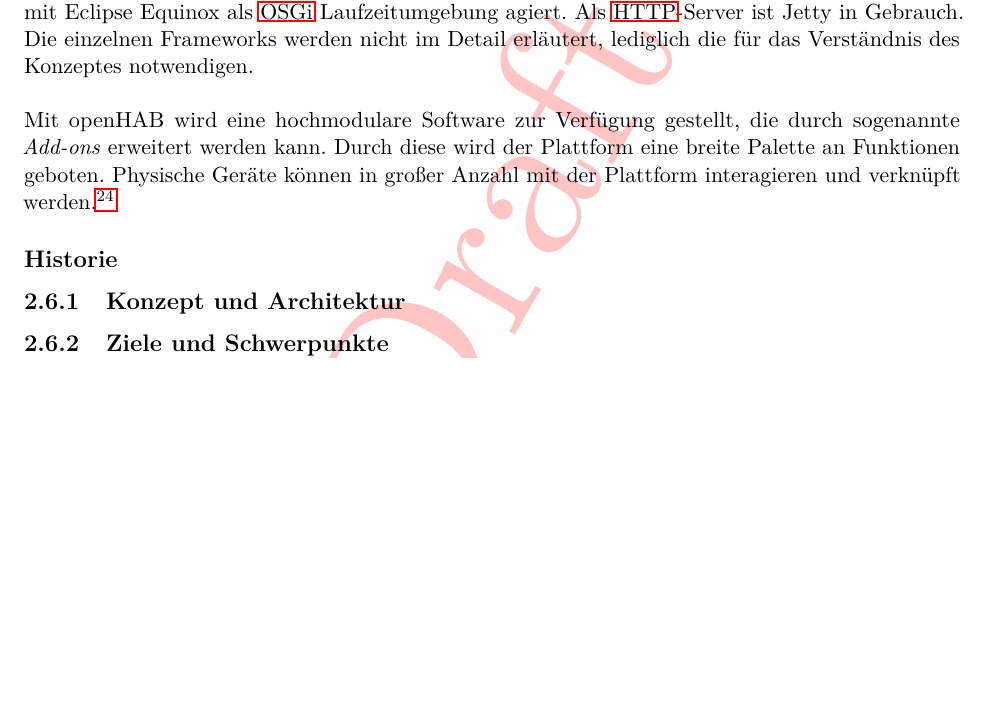
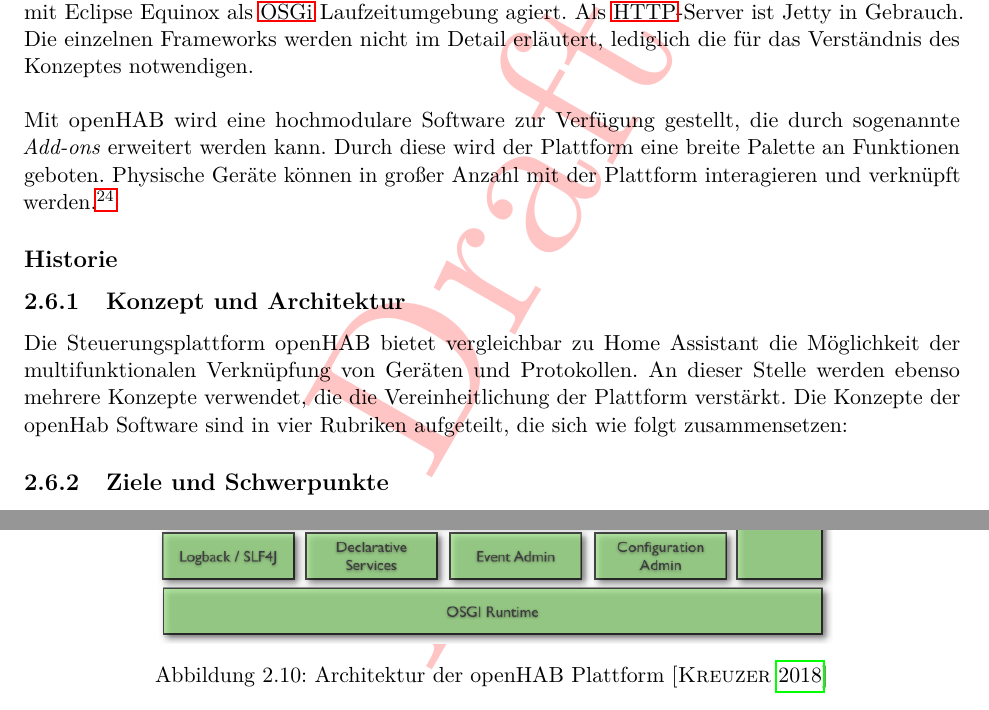
Before and after one commit to MJ7898/Master-Thesis, a LaTeX thesis (bericht.tex, which reads chapter/2Theor-Grundlagen/openHAB.tex): part of page 37 of 55 before the commit and two parts of pages 37 and 38 of 56 after it, the two joined at a grey line, cut so that both start at the same text, the shorter picture padded with empty space. Compiled offline with pdfLaTeX.

Commit message:
WIP: openHAB

```diff
--- a/chapter/2Theor-Grundlagen/openHAB.tex
+++ b/chapter/2Theor-Grundlagen/openHAB.tex
@@ -25,6 +25,43 @@
 
 \subsection{Konzept und Architektur}
 %\subsection{Architektur}
+    Die Steuerungsplattform openHAB bietet vergleichbar zu Home Assistant die Möglichkeit der multifunktionalen Verknüpfung von
+    Geräten und Protokollen. An dieser Stelle werden ebenso mehrere Konzepte verwendet, die die Vereinheitlichung der Plattform
+    verstärkt. Die Konzepte der openHab Software sind in vier Rubriken aufgeteilt, die sich wie folgt zusammensetzen:
+    \begin{figure}[hbt!]
+        \centering
+        \includegraphics[width=12cm,height=12cm,keepaspectratio]{images/openhab-architecture.png}
+        \caption{Architektur der openHAB Plattform \cite{openHAB-architecture2018}}
+        \label{fig:architectureopenHAB}
+    \end{figure}
+
+    %Describe the concepts
+
+    %Dinge
+    %Dinge sind die Entitäten, die physisch zu einem System hinzugefügt werden können und die potenziell viele Funktionalitäten
+    %in einem bereitstellen können. Es ist wichtig zu beachten, dass Dinge nicht Geräte sein müssen, sondern auch einen
+    %Webdienst oder jede andere überschaubare Informationsquelle und Funktionalität darstellen können. Aus Benutzersicht
+    %sind sie für den Einrichtungs- und Konfigurationsprozess relevant, nicht aber für den Betrieb.
+    %Dinge können Konfigurationseigenschaften haben, die optional oder obligatorisch sein können. Solche Eigenschaften können
+    %grundlegende Informationen wie eine IP-Adresse, ein Zugriffstoken für einen Webdienst oder eine gerätespezifische
+    %Konfiguration sein, die sein Verhalten ändert.
+    %1) Kanäle: Dinge stellen „Kanäle“ bereit, die die verschiedenen Funktionen darstellen, die das Ding bereitstellt. Wo das
+    %Ding die physische Entität oder Informationsquelle ist, ist der Kanal eine konkrete Funktion von diesem Ding. Eine
+    %physische Glühbirne kann einen Farbtemperaturkanal und einen Farbkanal haben, die beide die Funktionalität der einen
+    %Glühbirne für das System bereitstellen. Als Informationsquellen könnte das lokale Wetter mit Informationen von einem
+    %Webdienst mit verschiedenen Kanälen wie Temperatur, Druck und Luftfeuchtigkeit dienen.
+    %Kanäle sind mit Elementen verknüpft, wobei solche Verknüpfungen der Klebstoff zwischen der virtuellen und der physischen
+    %Ebene sind. Sobald eine solche Verbindung hergestellt ist, reagiert ein Ding auf Ereignisse, die für ein Element gesendet
+    %werden, das mit einem seiner Kanäle verknüpft ist. Ebenso sendet es aktiv Ereignisse für Artikel, die mit seinen Kanälen
+    %verknüpft sind.
+    %2) Brücken: Eine besondere Art von Ding ist eine „Brücke“. Brücken sind Dinge, die dem System hinzugefügt werden müssen,
+    %um Zugriff auf andere Dinge zu erhalten. Ein typisches Beispiel für eine Bridge ist ein IP-Gateway für ein nicht
+    %IP-basiertes Hausautomationssystem oder eine Webdienstkonfiguration mit Authentifizierungsinformationen, die alles von
+    %diesem Webdienst benötigen könnte.
+
+
+
+
 \subsection{Ziele und Schwerpunkte}
 \subsection{Stärken und Schwächen}
 
```
Also changed, not shown: bericht.bib (+17 -0 lines), chapter/2Theor-Grundlagen/homeAssistant.tex (+1 -1 lines), bericht.pdf, images/openhab-architecture.png (added).
